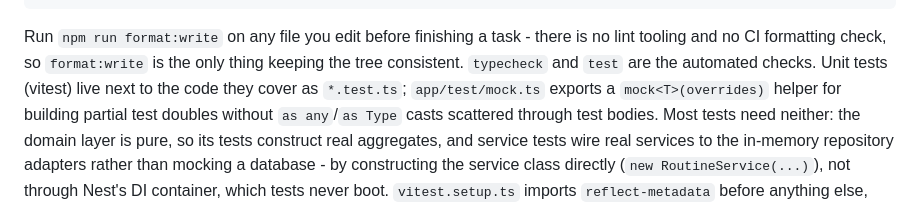
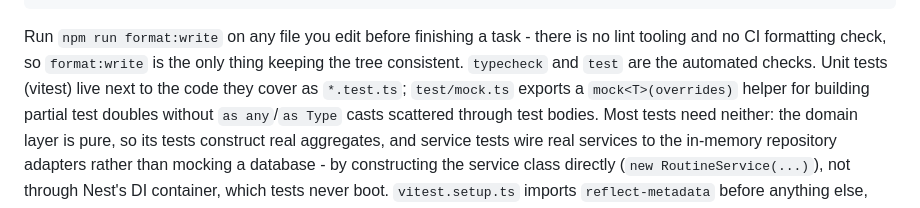
Before and after one commit to xxbeanxx/apex-gains, a Markdown page: CLAUDE.md, the part around the change. Rendered like a GitHub page.

```diff
--- a/CLAUDE.md
+++ b/CLAUDE.md
@@ -36,7 +36,7 @@ Run `npm run format:write` on any file you edit before finishing a
 task - there is no lint tooling and no CI formatting check, so
 `format:write` is the only thing keeping the tree consistent.
 `typecheck` and `test` are the automated checks. Unit tests (vitest) live next to
-the code they cover as `*.test.ts`; `app/test/mock.ts` exports a
+the code they cover as `*.test.ts`; `test/mock.ts` exports a
 `mock<T>(overrides)` helper for building partial test doubles without
 `as any`/`as Type` casts scattered through test bodies. Most tests need
 neither: the domain layer is pure, so its tests construct real
```
